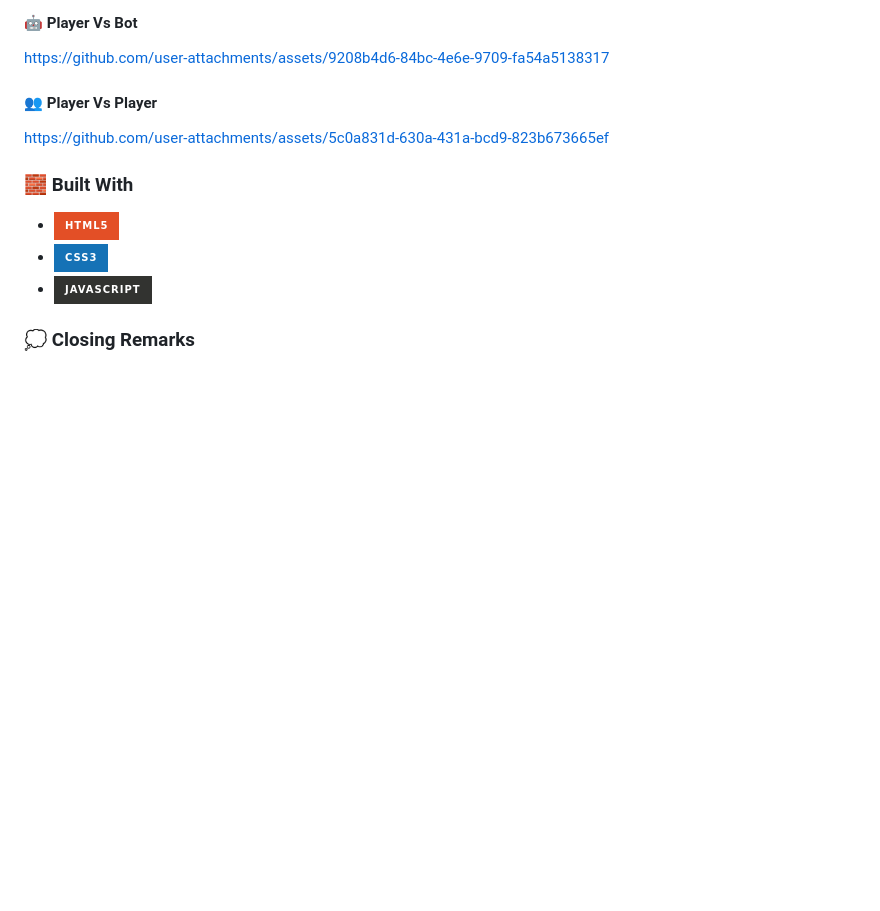
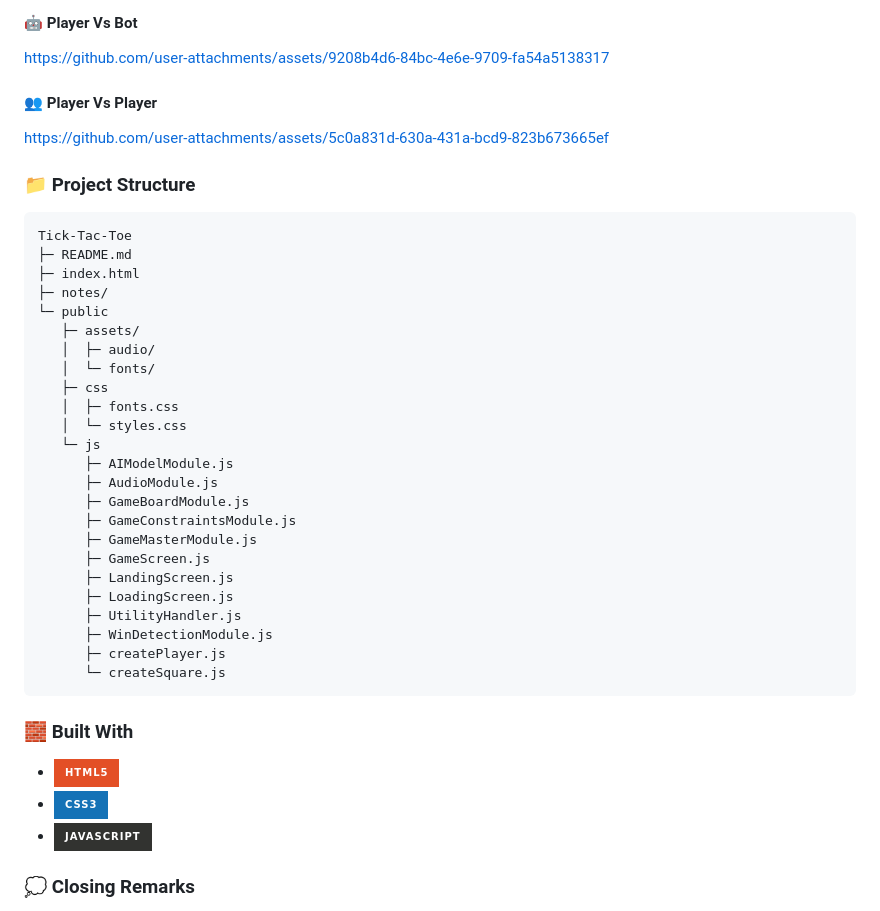
Before and after one commit to Sivil07/MiniMax-AI-Game, a Markdown page: README.md, the part around the change. GitHub-like rendering; badges without logos; blank space fills up the shorter version.

Commit message:
add project structure section in readme

````diff
--- a/README.md
+++ b/README.md
@@ -24,6 +24,35 @@ https://github.com/user-attachments/assets/9208b4d6-84bc-4e6e-9709-fa54a5138317
 
 #### 👥 Player Vs Player
 https://github.com/user-attachments/assets/5c0a831d-630a-431a-bcd9-823b673665ef
+
+### 📁 Project Structure
+
+```
+Tick-Tac-Toe
+├─ README.md
+├─ index.html
+├─ notes/
+└─ public
+   ├─ assets/
+   │  ├─ audio/
+   │  └─ fonts/
+   ├─ css
+   │  ├─ fonts.css
+   │  └─ styles.css
+   └─ js
+      ├─ AIModelModule.js
+      ├─ AudioModule.js
+      ├─ GameBoardModule.js
+      ├─ GameConstraintsModule.js
+      ├─ GameMasterModule.js
+      ├─ GameScreen.js
+      ├─ LandingScreen.js
+      ├─ LoadingScreen.js
+      ├─ UtilityHandler.js
+      ├─ WinDetectionModule.js
+      ├─ createPlayer.js
+      └─ createSquare.js
+```
 
 ### 🧱 Built With
 
````
